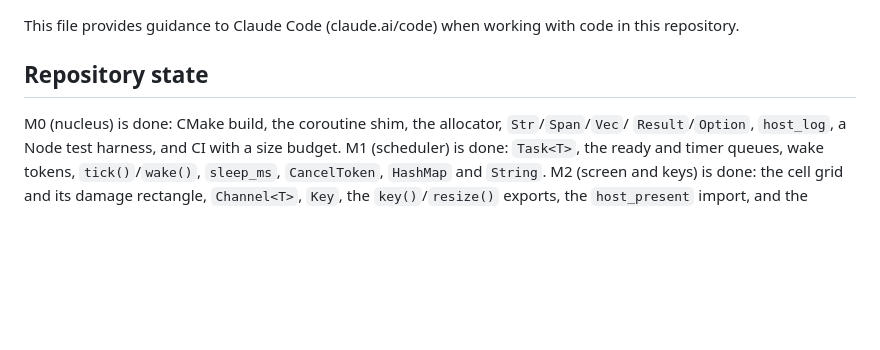
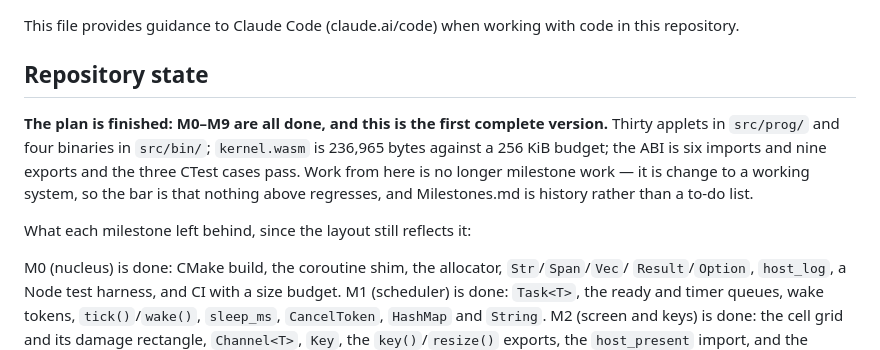
Before and after one commit to braam-os/core, a Markdown page: CLAUDE.md, the part around one of its changes. Rendered like a GitHub page; blank space fills up the shorter version.

```diff
--- a/CLAUDE.md
+++ b/CLAUDE.md
@@ -3,6 +3,14 @@
 This file provides guidance to Claude Code (claude.ai/code) when working with code in this repository.
 
 ## Repository state
+
+**The plan is finished: M0–M9 are all done, and this is the first complete version.** Thirty
+applets in `src/prog/` and four binaries in `src/bin/`; `kernel.wasm` is 236,965 bytes against
+a 256 KiB budget; the ABI is six imports and nine exports and the three CTest cases pass. Work
+from here is no longer milestone work — it is change to a working system, so the bar is that
+nothing above regresses, and Milestones.md is history rather than a to-do list.
+
+What each milestone left behind, since the layout still reflects it:
 
 M0 (nucleus) is done: CMake build, the coroutine shim, the allocator, `Str`/`Span`/`Vec`/
 `Result`/`Option`, `host_log`, a Node test harness, and CI with a size budget. M1 (scheduler)
```
Also changed, not shown: other parts of CLAUDE.md (+36 -12 lines), doc/Milestones.md (+1 -1 lines), 1 other file.
